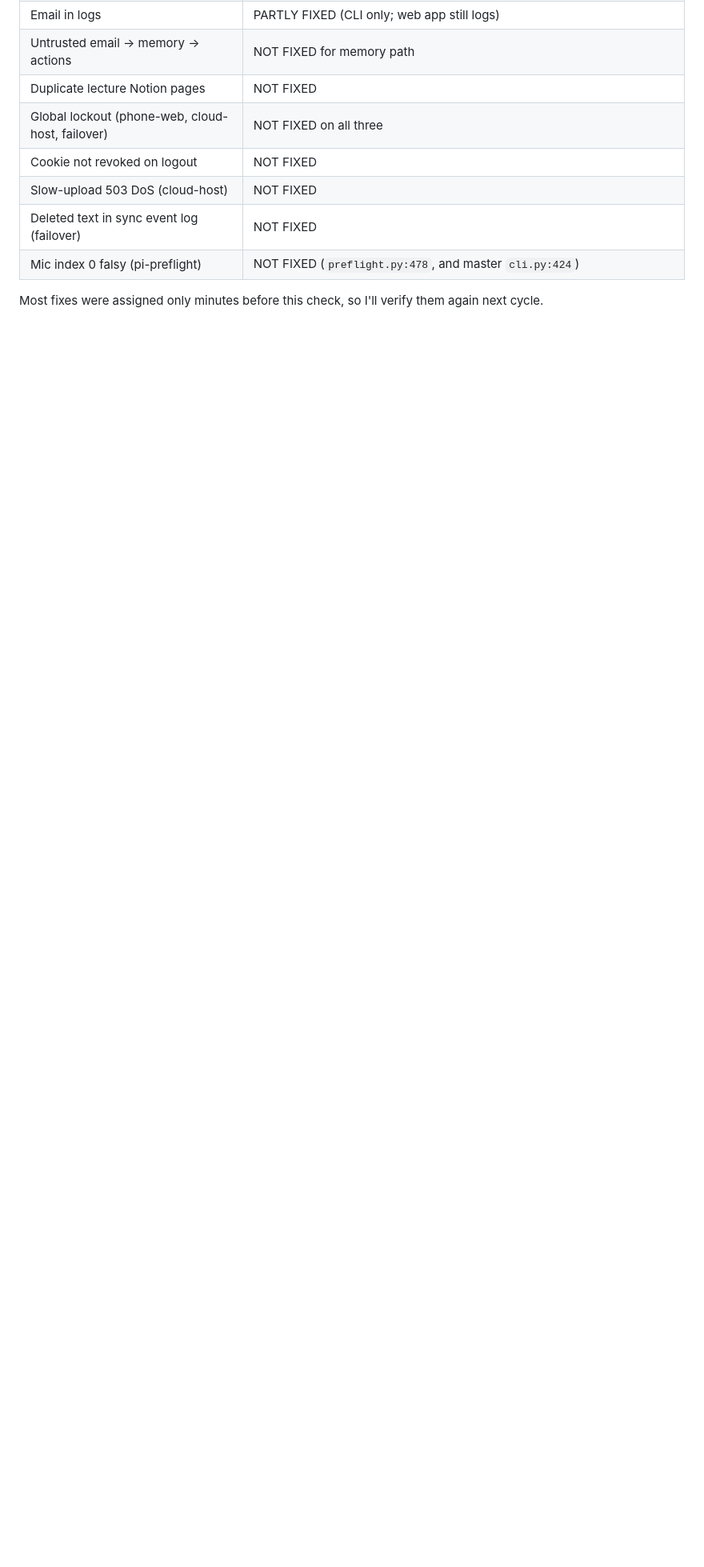
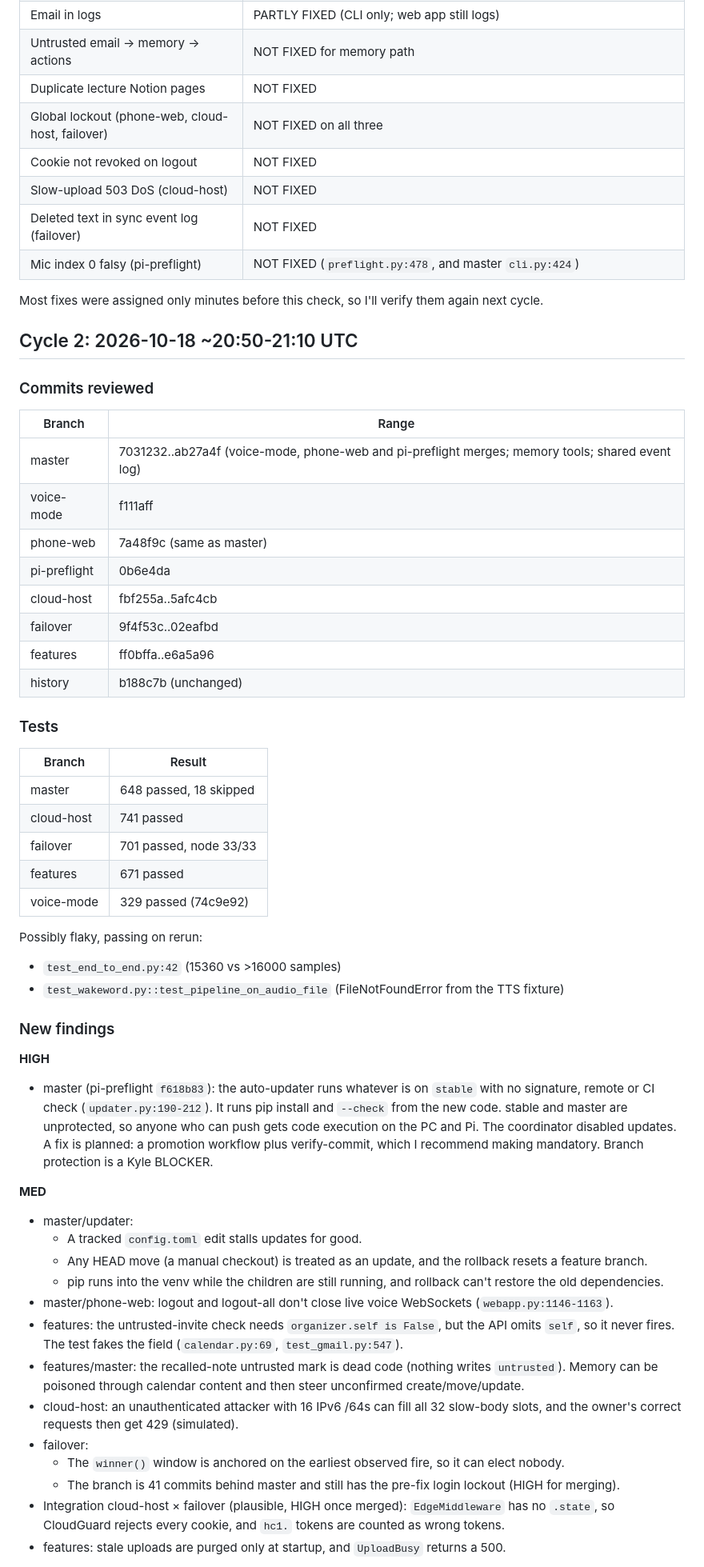
Before and after one commit to kylechen839-max/Claude-Personal-Assistant, a Markdown page: REVIEW_LOG.md, the part around one of its changes. Shown at 80% size. Rendered like a GitHub page; blank space fills up the shorter version.

Commit message:
Review log: cycle 2
Co-Authored-By: Claude Opus 5.5 <noreply@anthropic.com>
Claude-Session: https://claude.ai/code/session_01LLBxDfzCq2AmnZsgQSyv87

```diff
--- a/REVIEW_LOG.md
+++ b/REVIEW_LOG.md
@@ -82,3 +82,50 @@ fixes that were assigned earlier.
 | Mic index 0 falsy (pi-preflight) | NOT FIXED (`preflight.py:478`, and master `cli.py:424`) |
 
 Most fixes were assigned only minutes before this check, so I'll verify them again next cycle.
+
+## Cycle 2: 2026-10-18 ~20:50-21:10 UTC
+
+### Commits reviewed
+| Branch | Range |
+|---|---|
+| master | 7031232..ab27a4f (voice-mode, phone-web and pi-preflight merges; memory tools; shared event log) |
+| voice-mode | f111aff |
+| phone-web | 7a48f9c (same as master) |
+| pi-preflight | 0b6e4da |
+| cloud-host | fbf255a..5afc4cb |
+| failover | 9f4f53c..02eafbd |
+| features | ff0bffa..e6a5a96 |
+| history | b188c7b (unchanged) |
+
+### Tests
+| Branch | Result |
+|---|---|
+| master | 648 passed, 18 skipped |
+| cloud-host | 741 passed |
+| failover | 701 passed, node 33/33 |
+| features | 671 passed |
+| voice-mode | 329 passed (74c9e92) |
+
+Possibly flaky, passing on rerun:
+- `test_end_to_end.py:42` (15360 vs >16000 samples)
+- `test_wakeword.py::test_pipeline_on_audio_file` (FileNotFoundError from the TTS fixture)
+
+### New findings
+**HIGH**
+- master (pi-preflight `f618b83`): the auto-updater runs whatever is on `stable` with no signature, remote or CI check (`updater.py:190-212`). It runs pip install and `--check` from the new code. stable and master are unprotected, so anyone who can push gets code execution on the PC and Pi. The coordinator disabled updates. A fix is planned: a promotion workflow plus verify-commit, which I recommend making mandatory. Branch protection is a Kyle BLOCKER.
+
+**MED**
+- master/updater:
+  - A tracked `config.toml` edit stalls updates for good.
+  - Any HEAD move (a manual checkout) is treated as an update, and the rollback resets a feature branch.
+  - pip runs into the venv while the children are still running, and rollback can't restore the old dependencies.
+- master/phone-web: logout and logout-all don't close live voice WebSockets (`webapp.py:1146-1163`).
+- features: the untrusted-invite check needs `organizer.self is False`, but the API omits `self`, so it never fires. The test fakes the field (`calendar.py:69`, `test_gmail.py:547`).
+- features/master: the recalled-note untrusted mark is dead code (nothing writes `untrusted`). Memory can be poisoned through calendar content and then steer unconfirmed create/move/update.
+- cloud-host: an unauthenticated attacker with 16 IPv6 /64s can fill all 32 slow-body slots, and the owner's correct requests then get 429 (simulated).
+- failover:
+  - The `winner()` window is anchored on the earliest observed fire, so it can elect nobody.
+  - The branch is 41 commits behind master and still has the pre-fix login lockout (HIGH for merging).
+- Integration cloud-host × failover (plausible, HIGH once merged): `EdgeMiddleware` has no `.state`, so CloudGuard rejects every cookie, and `hc1.` tokens are counted as wrong tokens.
+- features: stale uploads are purged only at startup, and `UploadBusy` returns a 500.
+
```
Also changed, not shown: other parts of REVIEW_LOG.md (+40 -0 lines).
